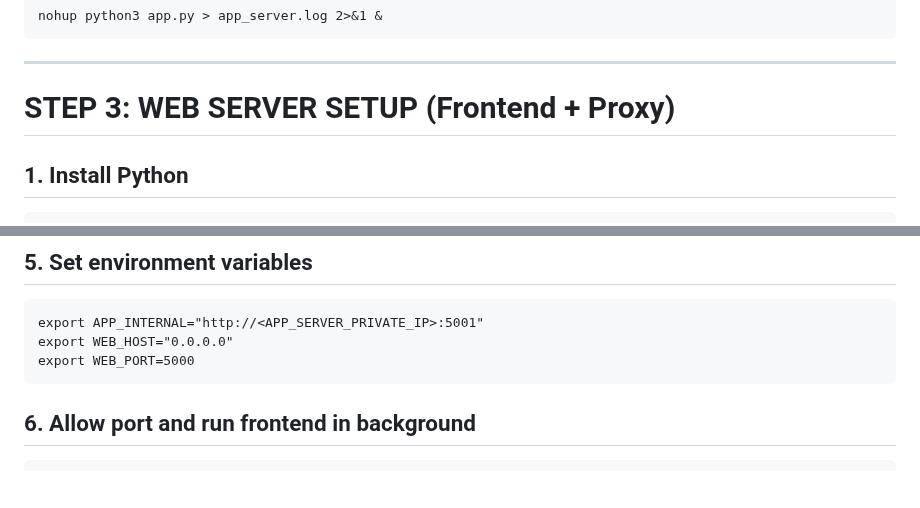
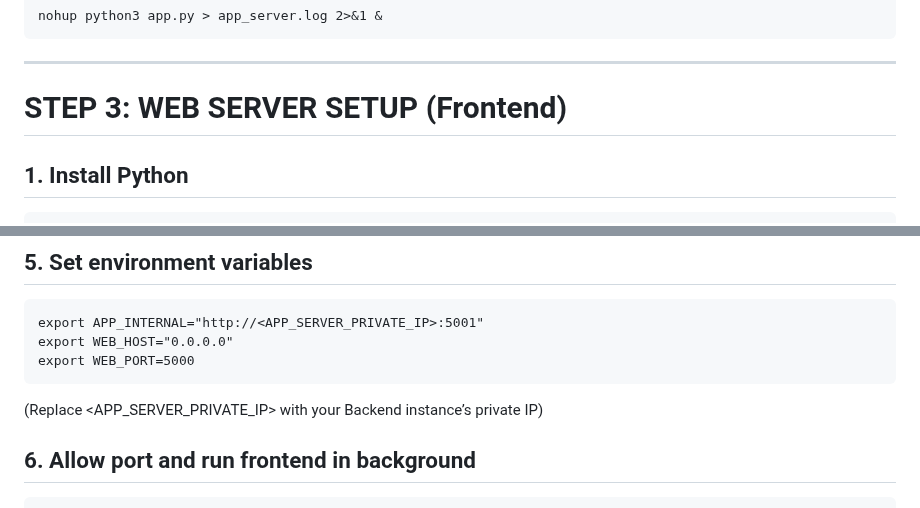
Before and after one commit to kushall1845/Vcube_App, a Markdown page: Readme.md, 2 parts joined by grey strips. Drawn GitHub-style; blank space fills up the shorter version.

````diff
--- a/Readme.md
+++ b/Readme.md
@@ -217,7 +217,7 @@ nohup python3 app.py > app_server.log 2>&1 &
 
 ---
 
-# STEP 3: WEB SERVER SETUP (Frontend + Proxy)
+# STEP 3: WEB SERVER SETUP (Frontend)
 
 ## 1. Install Python
 
@@ -253,6 +253,7 @@ export APP_INTERNAL="http://<APP_SERVER_PRIVATE_IP>:5001"
 export WEB_HOST="0.0.0.0"
 export WEB_PORT=5000
 ```
+(Replace <APP_SERVER_PRIVATE_IP> with your Backend instance’s private IP)
 
 ## 6. Allow port and run frontend in background
 
````
